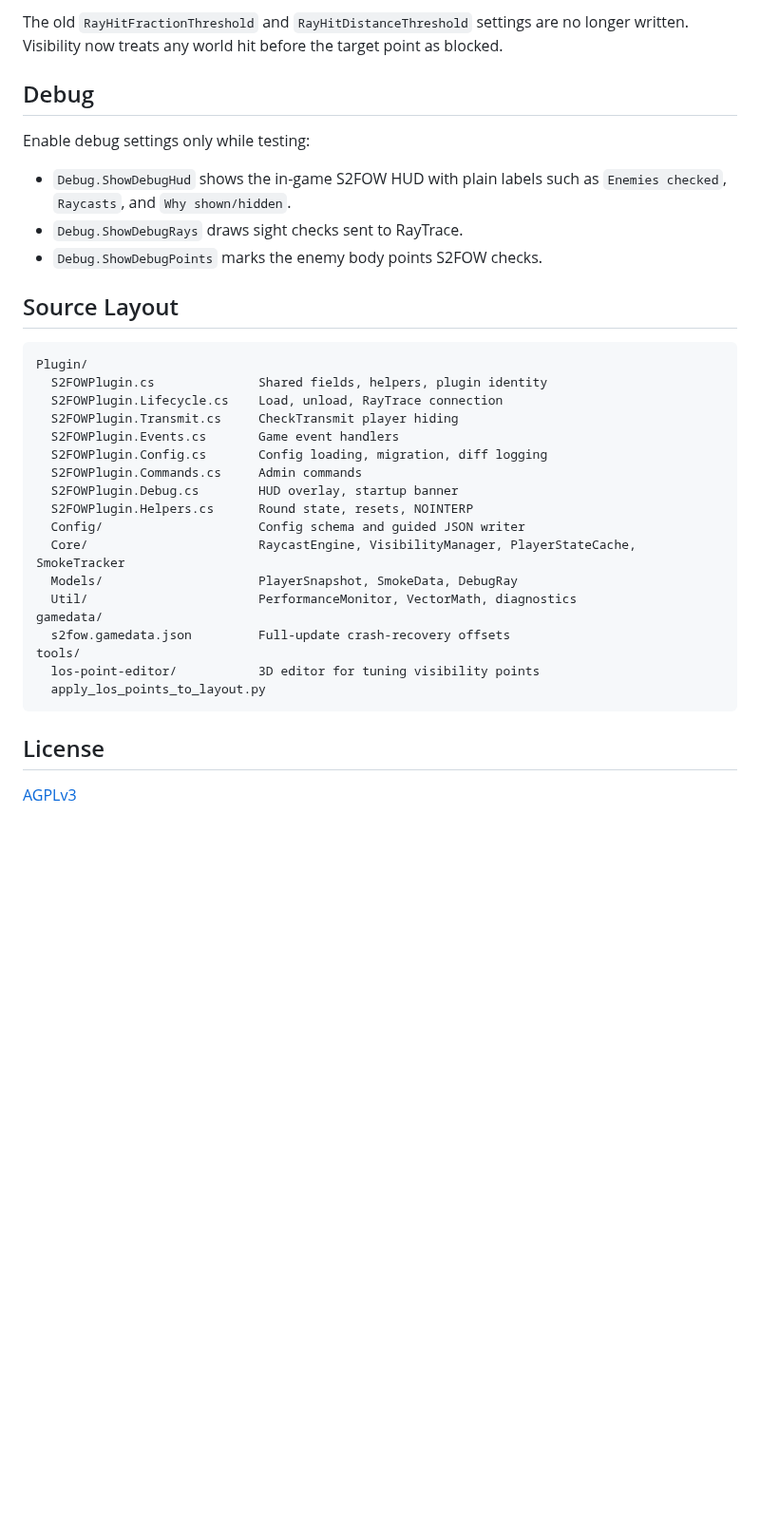
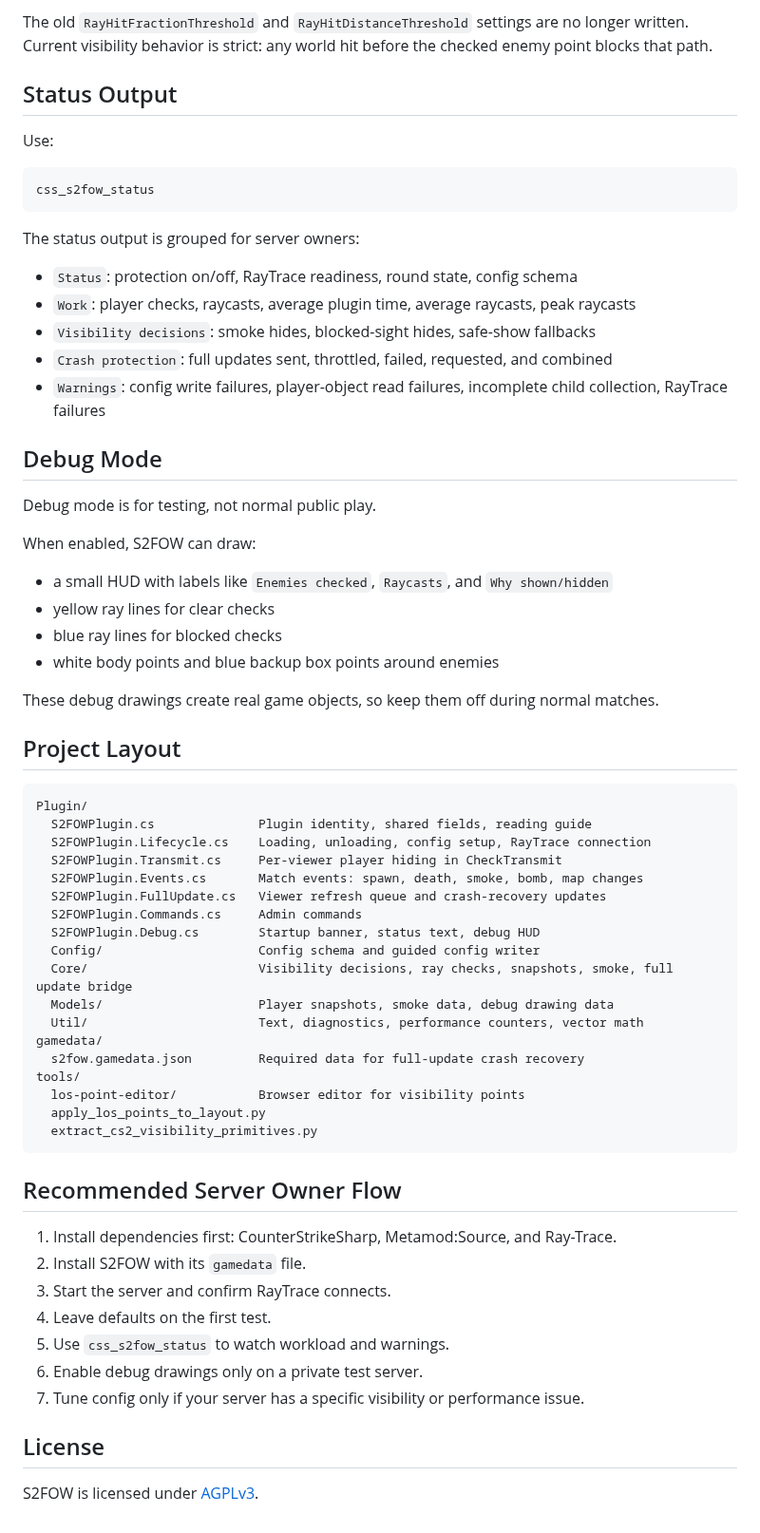
Before and after one commit to karola3vax/Source2-AntiWallHack, a Markdown page: README.md, the part around one of its changes. Shown at 95% size. Drawn GitHub-style; blank space fills up the shorter version.

Commit message:
Rework README for server owners

````diff
--- a/README.md
+++ b/README.md
@@ -99,37 +205,68 @@ Common settings:
 
-The old `RayHitFractionThreshold` and `RayHitDistanceThreshold` settings are no longer written. Visibility now treats any world hit before the target point as blocked.
+The old `RayHitFractionThreshold` and `RayHitDistanceThreshold` settings are no longer written. Current visibility behavior is strict: any world hit before the checked enemy point blocks that path.
 
-## Debug
+## Status Output
 
-Enable debug settings only while testing:
+Use:
 
-- `Debug.ShowDebugHud` shows the in-game S2FOW HUD with plain labels such as `Enemies checked`, `Raycasts`, and `Why shown/hidden`.
-- `Debug.ShowDebugRays` draws sight checks sent to RayTrace.
-- `Debug.ShowDebugPoints` marks the enemy body points S2FOW checks.
+```text
+css_s2fow_status
+```
 
-## Source Layout
+The status output is grouped for server owners:
+
+- `Status`: protection on/off, RayTrace readiness, round state, config schema
+- `Work`: player checks, raycasts, average plugin time, average raycasts, peak raycasts
+- `Visibility decisions`: smoke hides, blocked-sight hides, safe-show fallbacks
+- `Crash protection`: full updates sent, throttled, failed, requested, and combined
+- `Warnings`: config write failures, player-object read failures, incomplete child collection, RayTrace failures
+
+## Debug Mode
+
+Debug mode is for testing, not normal public play.
+
+When enabled, S2FOW can draw:
+
+- a small HUD with labels like `Enemies checked`, `Raycasts`, and `Why shown/hidden`
+- yellow ray lines for clear checks
+- blue ray lines for blocked checks
+- white body points and blue backup box points around enemies
+
+These debug drawings create real game objects, so keep them off during normal matches.
+
+## Project Layout
 
 ```text
 Plugin/
-  S2FOWPlugin.cs              Shared fields, helpers, plugin identity
-  S2FOWPlugin.Lifecycle.cs    Load, unload, RayTrace connection
-  S2FOWPlugin.Transmit.cs     CheckTransmit player hiding
-  S2FOWPlugin.Events.cs       Game event handlers
-  S2FOWPlugin.Config.cs       Config loading, migration, diff logging
+  S2FOWPlugin.cs              Plugin identity, shared fields, reading guide
+  S2FOWPlugin.Lifecycle.cs    Loading, unloading, config setup, RayTrace connection
+  S2FOWPlugin.Transmit.cs     Per-viewer player hiding in CheckTransmit
+  S2FOWPlugin.Events.cs       Match events: spawn, death, smoke, bomb, map changes
+  S2FOWPlugin.FullUpdate.cs   Viewer refresh queue and crash-recovery updates
   S2FOWPlugin.Commands.cs     Admin commands
-  S2FOWPlugin.Debug.cs        HUD overlay, startup banner
-  S2FOWPlugin.Helpers.cs      Round state, resets, NOINTERP
-  Config/                     Config schema and guided JSON writer
-  Core/                       RaycastEngine, VisibilityManager, PlayerStateCache, SmokeTracker
-  Models/                     PlayerSnapshot, SmokeData, DebugRay
-  Util/                       PerformanceMonitor, VectorMath, diagnostics
+  S2FOWPlugin.Debug.cs        Startup banner, status text, debug HUD
+  Config/                     Config schema and guided config writer
+  Core/                       Visibility decisions, ray checks, snapshots, smoke, full update bridge
+  Models/                     Player snapshots, smoke data, debug drawing data
+  Util/                       Text, diagnostics, performance counters, vector math
 gamedata/
-  s2fow.gamedata.json         Full-update crash-recovery offsets
+  s2fow.gamedata.json         Required data for full-update crash recovery
 tools/
-  los-point-editor/           3D editor for tuning visibility points
+  los-point-editor/           Browser editor for visibility points
   apply_los_points_to_layout.py
+  extract_cs2_visibility_primitives.py
 ```
+
+## Recommended Server Owner Flow
+
+1. Install dependencies first: CounterStrikeSharp, Metamod:Source, and Ray-Trace.
+2. Install S2FOW with its `gamedata` file.
+3. Start the server and confirm RayTrace connects.
+4. Leave defaults on the first test.
+5. Use `css_s2fow_status` to watch workload and warnings.
+6. Enable debug drawings only on a private test server.
+7. Tune config only if your server has a specific visibility or performance issue.
 
 ## License
 
-[AGPLv3](LICENSE)
+S2FOW is licensed under [AGPLv3](LICENSE).
````
Also changed, not shown: other parts of README.md (+169 -63 lines).
